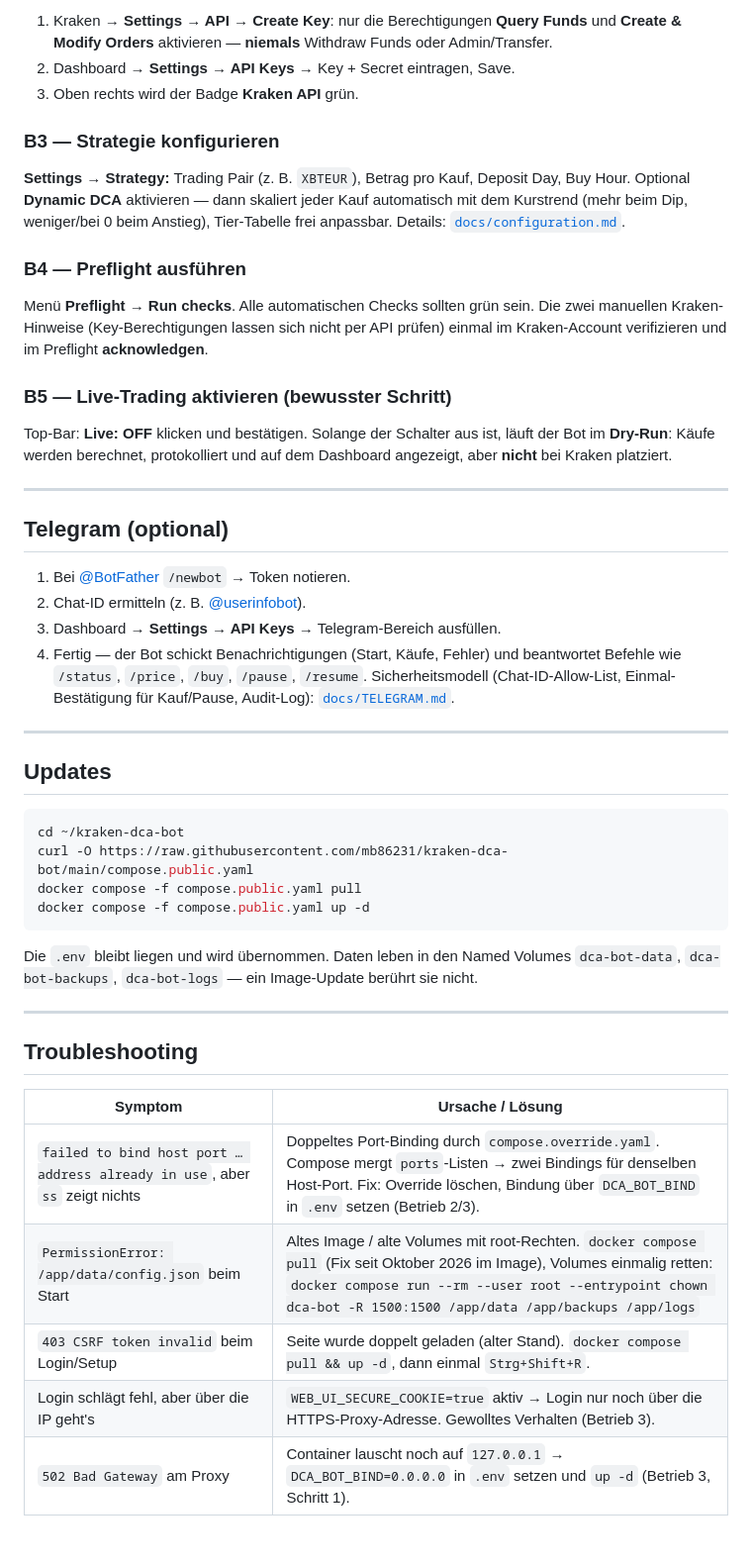
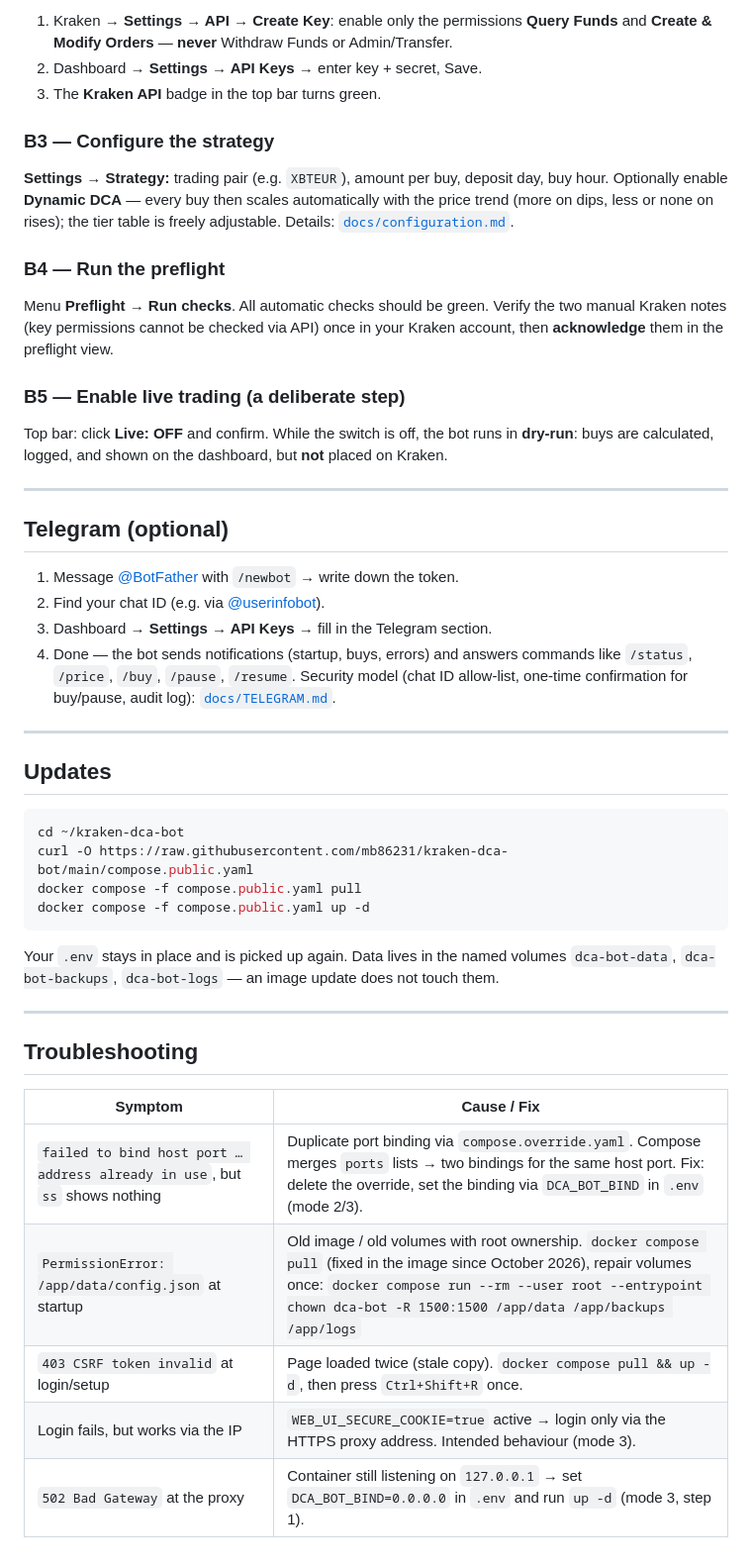
Before and after one commit to mb86231/kraken-dca-bot, a Markdown page: docs/INSTALLATION.md, the part around one of its changes. Shown at 99% size. Rendered like a GitHub page.

````diff
--- a/docs/INSTALLATION.md
+++ b/docs/INSTALLATION.md
@@ -197,42 +196,42 @@ Danach bist du eingeloggt.
 
-1. Kraken → **Settings → API → Create Key**: nur die Berechtigungen
-   **Query Funds** und **Create & Modify Orders** aktivieren —
-   **niemals** Withdraw Funds oder Admin/Transfer.
-2. Dashboard → **Settings → API Keys** → Key + Secret eintragen, Save.
-3. Oben rechts wird der Badge **Kraken API** grün.
+1. Kraken → **Settings → API → Create Key**: enable only the permissions
+   **Query Funds** and **Create & Modify Orders** — **never** Withdraw Funds
+   or Admin/Transfer.
+2. Dashboard → **Settings → API Keys** → enter key + secret, Save.
+3. The **Kraken API** badge in the top bar turns green.
 
-### B3 — Strategie konfigurieren
+### B3 — Configure the strategy
 
-**Settings → Strategy:** Trading Pair (z. B. `XBTEUR`), Betrag pro Kauf,
-Deposit Day, Buy Hour. Optional **Dynamic DCA** aktivieren — dann skaliert
-jeder Kauf automatisch mit dem Kurstrend (mehr beim Dip, weniger/bei 0 beim
-Anstieg), Tier-Tabelle frei anpassbar. Details:
+**Settings → Strategy:** trading pair (e.g. `XBTEUR`), amount per buy,
+deposit day, buy hour. Optionally enable **Dynamic DCA** — every buy then
+scales automatically with the price trend (more on dips, less or none on
+rises); the tier table is freely adjustable. Details:
 [`docs/configuration.md`](configuration.md).
 
-### B4 — Preflight ausführen
+### B4 — Run the preflight
 
-Menü **Preflight → Run checks**. Alle automatischen Checks sollten grün
-sein. Die zwei manuellen Kraken-Hinweise (Key-Berechtigungen lassen sich
-nicht per API prüfen) einmal im Kraken-Account verifizieren und im
-Preflight **acknowledgen**.
+Menu **Preflight → Run checks**. All automatic checks should be green.
+Verify the two manual Kraken notes (key permissions cannot be checked via
+API) once in your Kraken account, then **acknowledge** them in the
+preflight view.
 
-### B5 — Live-Trading aktivieren (bewusster Schritt)
+### B5 — Enable live trading (a deliberate step)
 
-Top-Bar: **Live: OFF** klicken und bestätigen. Solange der Schalter aus
-ist, läuft der Bot im **Dry-Run**: Käufe werden berechnet, protokolliert und
-auf dem Dashboard angezeigt, aber **nicht** bei Kraken platziert.
+Top bar: click **Live: OFF** and confirm. While the switch is off, the bot
+runs in **dry-run**: buys are calculated, logged, and shown on the
+dashboard, but **not** placed on Kraken.
 
 ---
 
 ## Telegram (optional)
 
-1. Bei [@BotFather](https://t.me/BotFather) `/newbot` → Token notieren.
-2. Chat-ID ermitteln (z. B. [@userinfobot](https://t.me/userinfobot)).
-3. Dashboard → **Settings → API Keys** → Telegram-Bereich ausfüllen.
-4. Fertig — der Bot schickt Benachrichtigungen (Start, Käufe, Fehler) und
-   beantwortet Befehle wie `/status`, `/price`, `/buy`, `/pause`, `/resume`.
-   Sicherheitsmodell (Chat-ID-Allow-List, Einmal-Bestätigung für Kauf/Pause,
-   Audit-Log): [`docs/TELEGRAM.md`](TELEGRAM.md).
+1. Message [@BotFather](https://t.me/BotFather) with `/newbot` → write down the token.
+2. Find your chat ID (e.g. via [@userinfobot](https://t.me/userinfobot)).
+3. Dashboard → **Settings → API Keys** → fill in the Telegram section.
+4. Done — the bot sends notifications (startup, buys, errors) and answers
+   commands like `/status`, `/price`, `/buy`, `/pause`, `/resume`.
+   Security model (chat ID allow-list, one-time confirmation for buy/pause,
+   audit log): [`docs/TELEGRAM.md`](TELEGRAM.md).
 
 ---
 
@@ -245,18 +244,18 @@ docker compose -f compose.public.yaml pull
 docker compose -f compose.public.yaml up -d
 ```
 
-Die `.env` bleibt liegen und wird übernommen. Daten leben in den Named
-Volumes `dca-bot-data`, `dca-bot-backups`, `dca-bot-logs` — ein Image-Update
-berührt sie nicht.
+Your `.env` stays in place and is picked up again. Data lives in the named
+volumes `dca-bot-data`, `dca-bot-backups`, `dca-bot-logs` — an image update
+does not touch them.
 
 ---
 
 ## Troubleshooting
 
-| Symptom | Ursache / Lösung |
+| Symptom | Cause / Fix |
 |---|---|
-| `failed to bind host port … address already in use`, aber `ss` zeigt nichts | Doppeltes Port-Binding durch `compose.override.yaml`. Compose mergt `ports`-Listen → zwei Bindings für denselben Host-Port. Fix: Override löschen, Bindung über `DCA_BOT_BIND` in `.env` setzen (Betrieb 2/3). |
-| `PermissionError: /app/data/config.json` beim Start | Altes Image / alte Volumes mit root-Rechten. `docker compose pull` (Fix seit Oktober 2026 im Image), Volumes einmalig retten: `docker compose run --rm --user root --entrypoint chown dca-bot -R 1500:1500 /app/data /app/backups /app/logs` |
-| `403 CSRF token invalid` beim Login/Setup | Seite wurde doppelt geladen (alter Stand). `docker compose pull && up -d`, dann einmal `Strg+Shift+R`. |
-| Login schlägt fehl, aber über die IP geht's | `WEB_UI_SECURE_COOKIE=true` aktiv → Login nur noch über die HTTPS-Proxy-Adresse. Gewolltes Verhalten (Betrieb 3). |
-| `502 Bad Gateway` am Proxy | Container lauscht noch auf `127.0.0.1` → `DCA_BOT_BIND=0.0.0.0` in `.env` setzen und `up -d` (Betrieb 3, Schritt 1). |
+| `failed to bind host port … address already in use`, but `ss` shows nothing | Duplicate port binding via `compose.override.yaml`. Compose merges `ports` lists → two bindings for the same host port. Fix: delete the override, set the binding via `DCA_BOT_BIND` in `.env` (mode 2/3). |
+| `PermissionError: /app/data/config.json` at startup | Old image / old volumes with root ownership. `docker compose pull` (fixed in the image since October 2026), repair volumes once: `docker compose run --rm --user root --entrypoint chown dca-bot -R 1500:1500 /app/data /app/backups /app/logs` |
+| `403 CSRF token invalid` at login/setup | Page loaded twice (stale copy). `docker compose pull && up -d`, then press `Ctrl+Shift+R` once. |
+| Login fails, but works via the IP | `WEB_UI_SECURE_COOKIE=true` active → login only via the HTTPS proxy address. Intended behaviour (mode 3). |
+| `502 Bad Gateway` at the proxy | Container still listening on `127.0.0.1` → set `DCA_BOT_BIND=0.0.0.0` in `.env` and run `up -d` (mode 3, step 1). |
````
Also changed, not shown: other parts of docs/INSTALLATION.md (+81 -82 lines), AGENTS.md (added, +49 -0 lines).
